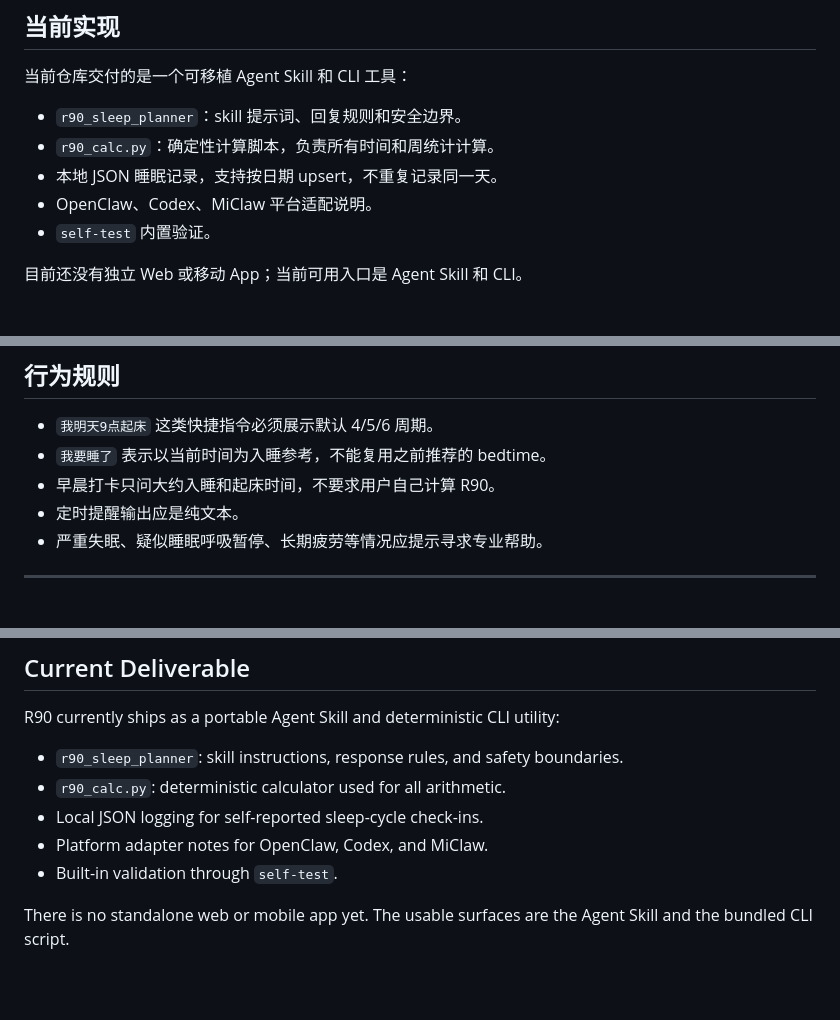
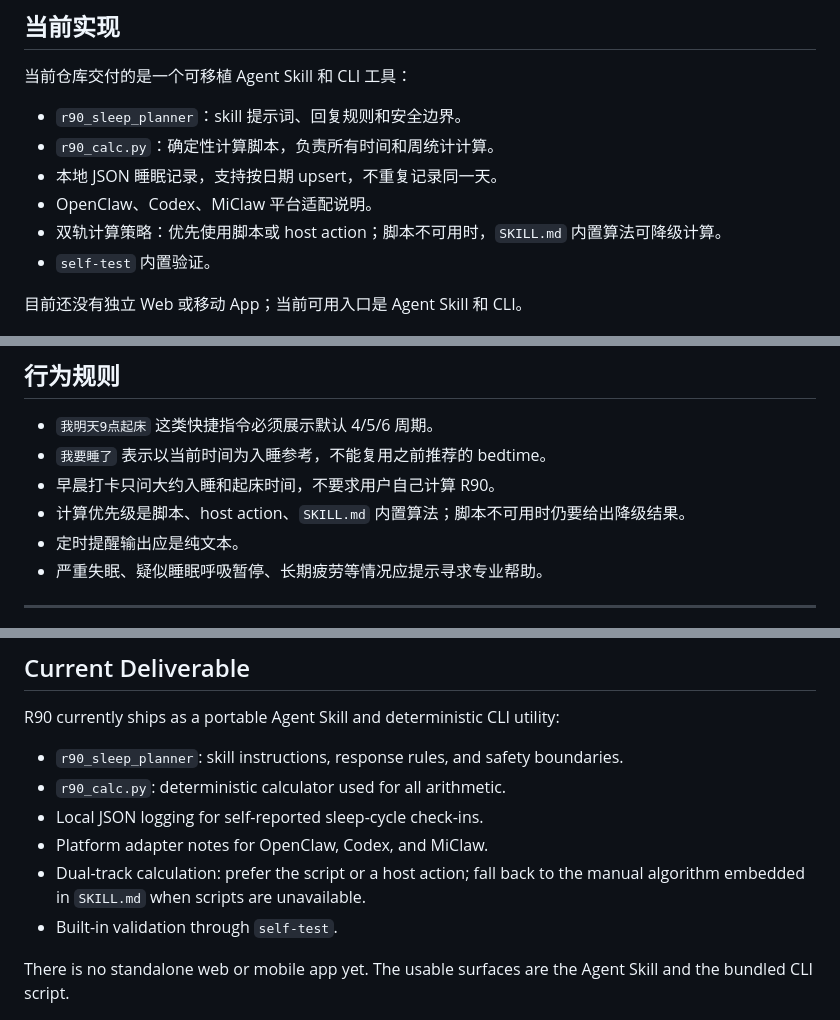
Before and after one commit to noodlebar/R90, a Markdown page: README.md, 3 parts joined by grey strips. GitHub-like rendering; blank space fills up the shorter version.

```diff
--- a/README.md
+++ b/README.md
@@ -35,6 +35,7 @@
 - `r90_calc.py`：确定性计算脚本，负责所有时间和周统计计算。
 - 本地 JSON 睡眠记录，支持按日期 upsert，不重复记录同一天。
 - OpenClaw、Codex、MiClaw 平台适配说明。
+- 双轨计算策略：优先使用脚本或 host action；脚本不可用时，`SKILL.md` 内置算法可降级计算。
 - `self-test` 内置验证。
 
 目前还没有独立 Web 或移动 App；当前可用入口是 Agent Skill 和 CLI。
@@ -264,6 +279,7 @@ python3 skills/r90-sleep-planner/scripts/r90_calc.py weekly \
 - `我明天9点起床` 这类快捷指令必须展示默认 4/5/6 周期。
 - `我要睡了` 表示以当前时间为入睡参考，不能复用之前推荐的 bedtime。
 - 早晨打卡只问大约入睡和起床时间，不要求用户自己计算 R90。
+- 计算优先级是脚本、host action、`SKILL.md` 内置算法；脚本不可用时仍要给出降级结果。
 - 定时提醒输出应是纯文本。
 - 严重失眠、疑似睡眠呼吸暂停、长期疲劳等情况应提示寻求专业帮助。
 
@@ -279,6 +295,7 @@ R90 currently ships as a portable Agent Skill and deterministic CLI utility:
 - `r90_calc.py`: deterministic calculator used for all arithmetic.
 - Local JSON logging for self-reported sleep-cycle check-ins.
 - Platform adapter notes for OpenClaw, Codex, and MiClaw.
+- Dual-track calculation: prefer the script or a host action; fall back to the manual algorithm embedded in `SKILL.md` when scripts are unavailable.
 - Built-in validation through `self-test`.
 
 There is no standalone web or mobile app yet. The usable surfaces are the Agent Skill and the bundled CLI script.
```
Also changed, not shown: other parts of README.md (+40 -10 lines), skills/r90-sleep-planner/SKILL.md (+51 -4 lines), 1 other file.
